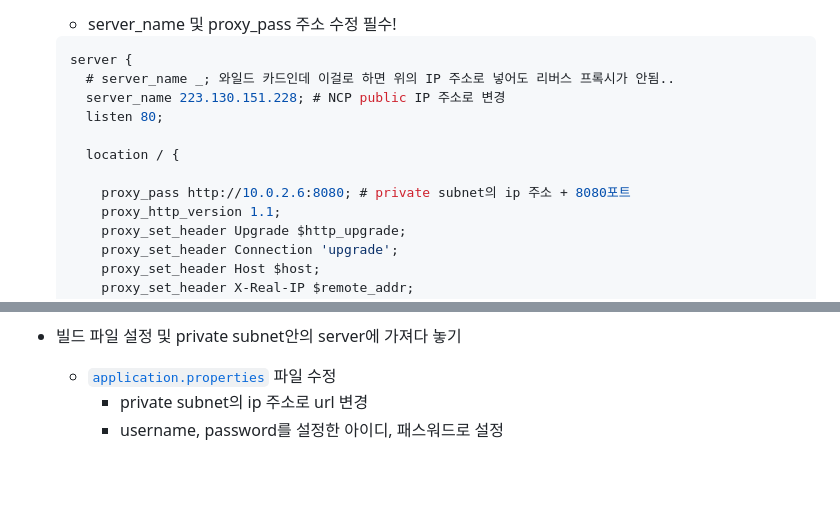
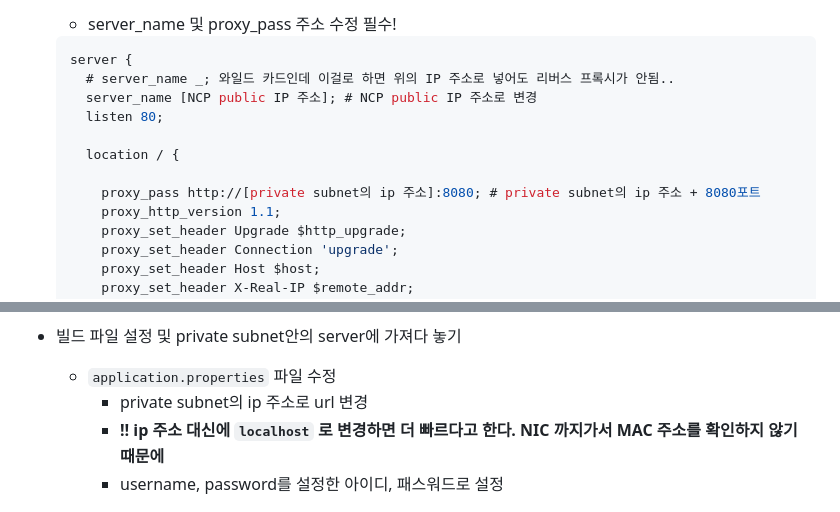
Before and after one commit to Santiago-kwp/springBootStudy, a Markdown page: myGallery/README.md, 2 parts joined by grey strips. Drawn GitHub-style; blank space fills up the shorter version.

Commit message:
read me 일부 수정

````diff
--- a/myGallery/README.md
+++ b/myGallery/README.md
@@ -53,12 +53,12 @@
     ```sql
     server {
       # server_name _; 와일드 카드인데 이걸로 하면 위의 IP 주소로 넣어도 리버스 프록시가 안됨..
-      server_name 223.130.151.228; # NCP public IP 주소로 변경
+      server_name [NCP public IP 주소]; # NCP public IP 주소로 변경
       listen 80;
 
       location / {
 
-        proxy_pass http://10.0.2.6:8080; # private subnet의 ip 주소 + 8080포트
+        proxy_pass http://[private subnet의 ip 주소]:8080; # private subnet의 ip 주소 + 8080포트
         proxy_http_version 1.1;
         proxy_set_header Upgrade $http_upgrade;
         proxy_set_header Connection 'upgrade';
@@ -163,8 +163,9 @@
       ![image.png](images/image%205.png)
 
 - 빌드 파일 설정 및 private subnet안의 server에 가져다 놓기
-    - [`application.properties`](http://application.properties) 파일 수정
+    - `application.properties` 파일 수정
         - private subnet의 ip 주소로 url 변경
+        - **‼ ip 주소 대신에 `localhost` 로 변경하면 더 빠르다고 한다. NIC 까지가서 MAC 주소를 확인하지 않기 때문에**
         - username, password를 설정한 아이디, 패스워드로 설정
 
   ![image.png](images/image%206.png)
````
